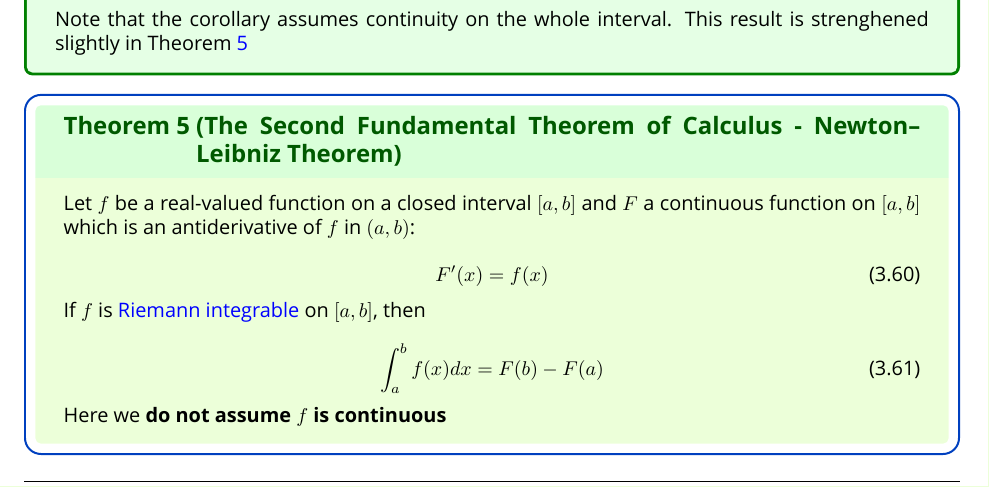
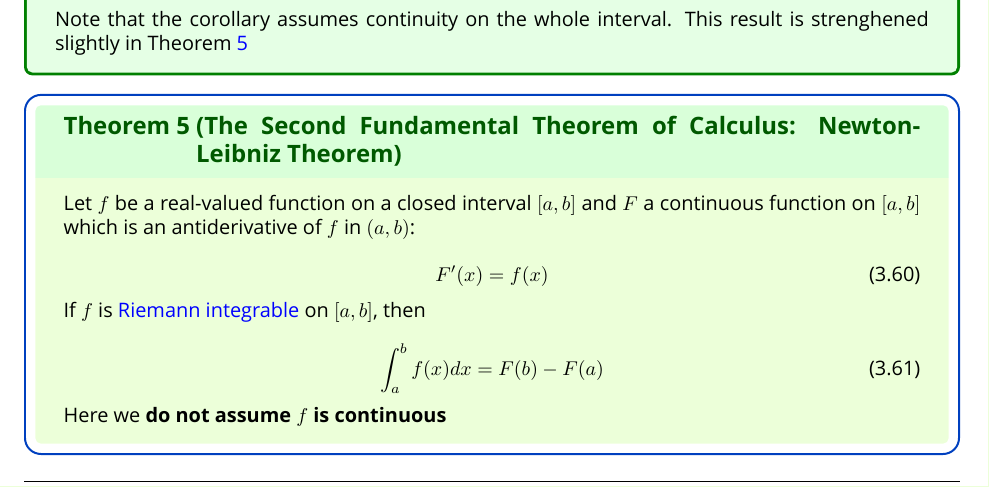
Before and after one commit to QubitPi/general-relativity, a LaTeX thesis (study-notes.tex, which reads parts/electromagnetism/mathematics.tex): part of page 37 of 38, cut so that both start at the same text. Compiled offline with XeLaTeX; a missing font is replaced by an installed copy or a similar font.

Commit message:
update study notes

```diff
--- a/parts/electromagnetism/mathematics.tex
+++ b/parts/electromagnetism/mathematics.tex
@@ -865,7 +865,7 @@ realization that the two seeminly distinct operations are actually closely relat
     Theorem~\ref{theo:fundamental-theorem-of-calculus-part-2}
 \end{Corollary}
 
-\begin{Theorem}{The Second Fundamental Theorem of Calculus - Newton–Leibniz Theorem}{fundamental-theorem-of-calculus-part-2}
+\begin{Theorem}{The Second Fundamental Theorem of Calculus: Newton-Leibniz Theorem}{fundamental-theorem-of-calculus-part-2}
     Let $f$ be a real-valued function on a closed interval $[a, b]$ and $F$ a continuous function on $[a, b]$ which is
     an antiderivative of $f$ in $(a, b)$:
 
```
